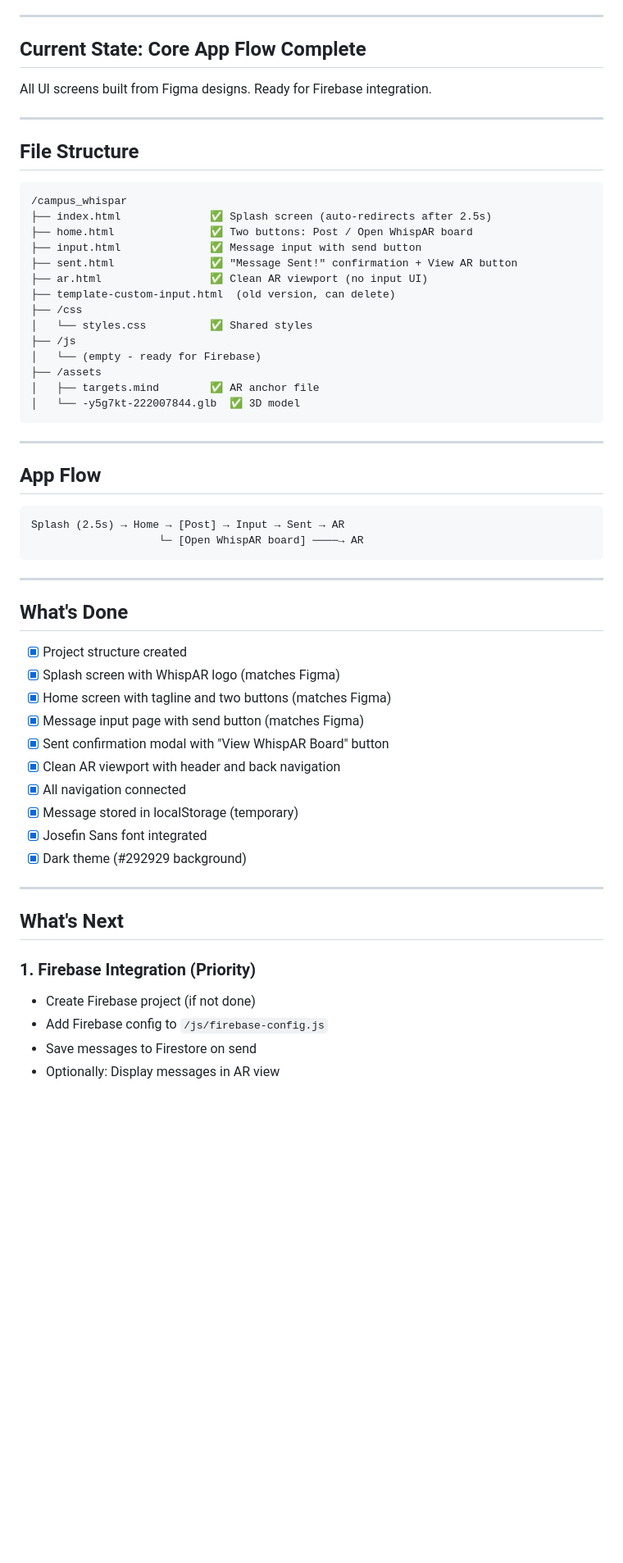
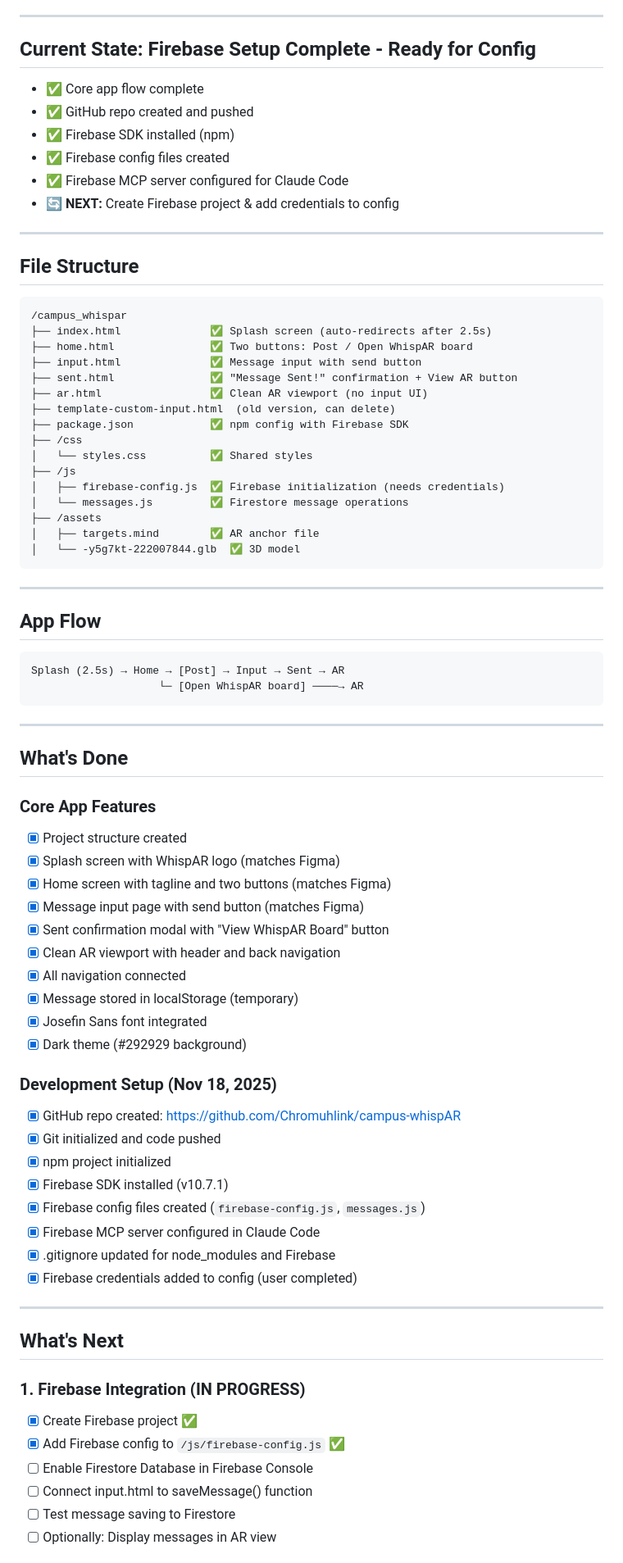
Before and after one commit to Chromuhlink/campus-whispAR, a Markdown page: PROJECT_STATUS.md, the part around one of its changes. Shown at 82% size. Rendered like a GitHub page; blank space fills up the shorter version.

Commit message:
Update project status with Firebase setup progress

```diff
--- a/PROJECT_STATUS.md
+++ b/PROJECT_STATUS.md
@@ -4,9 +4,14 @@
 
 ---
 
-## Current State: Core App Flow Complete
+## Current State: Firebase Setup Complete - Ready for Config
 
-All UI screens built from Figma designs. Ready for Firebase integration.
+- ✅ Core app flow complete
+- ✅ GitHub repo created and pushed
+- ✅ Firebase SDK installed (npm)
+- ✅ Firebase config files created
+- ✅ Firebase MCP server configured for Claude Code
+- 🔄 **NEXT:** Create Firebase project & add credentials to config
 
 ---
 
@@ -20,10 +25,12 @@ All UI screens built from Figma designs. Ready for Firebase integration.
 ├── sent.html               ✅ "Message Sent!" confirmation + View AR button
 ├── ar.html                 ✅ Clean AR viewport (no input UI)
 ├── template-custom-input.html  (old version, can delete)
+├── package.json            ✅ npm config with Firebase SDK
 ├── /css
 │   └── styles.css          ✅ Shared styles
 ├── /js
-│   └── (empty - ready for Firebase)
+│   ├── firebase-config.js  ✅ Firebase initialization (needs credentials)
+│   └── messages.js         ✅ Firestore message operations
 ├── /assets
 │   ├── targets.mind        ✅ AR anchor file
 │   └── -y5g7kt-222007844.glb  ✅ 3D model
@@ -42,6 +49,7 @@ Splash (2.5s) → Home → [Post] → Input → Sent → AR
 
 ## What's Done
 
+### Core App Features
 - [x] Project structure created
 - [x] Splash screen with WhispAR logo (matches Figma)
 - [x] Home screen with tagline and two buttons (matches Figma)
@@ -53,13 +61,25 @@ Splash (2.5s) → Home → [Post] → Input → Sent → AR
 - [x] Josefin Sans font integrated
 - [x] Dark theme (#292929 background)
 
+### Development Setup (Nov 18, 2025)
+- [x] GitHub repo created: https://github.com/Chromuhlink/campus-whispAR
+- [x] Git initialized and code pushed
+- [x] npm project initialized
+- [x] Firebase SDK installed (v10.7.1)
+- [x] Firebase config files created (`firebase-config.js`, `messages.js`)
+- [x] Firebase MCP server configured in Claude Code
+- [x] .gitignore updated for node_modules and Firebase
+- [x] Firebase credentials added to config (user completed)
+
 ---
 
 ## What's Next
 
-### 1. Firebase Integration (Priority)
-- Create Firebase project (if not done)
-- Add Firebase config to `/js/firebase-config.js`
-- Save messages to Firestore on send
-- Optionally: Display messages in AR view
+### 1. Firebase Integration (IN PROGRESS)
+- [x] Create Firebase project ✅
+- [x] Add Firebase config to `/js/firebase-config.js` ✅
+- [ ] Enable Firestore Database in Firebase Console
+- [ ] Connect input.html to saveMessage() function
+- [ ] Test message saving to Firestore
+- [ ] Optionally: Display messages in AR view
 
```
Also changed, not shown: other parts of PROJECT_STATUS.md (+35 -7 lines).
